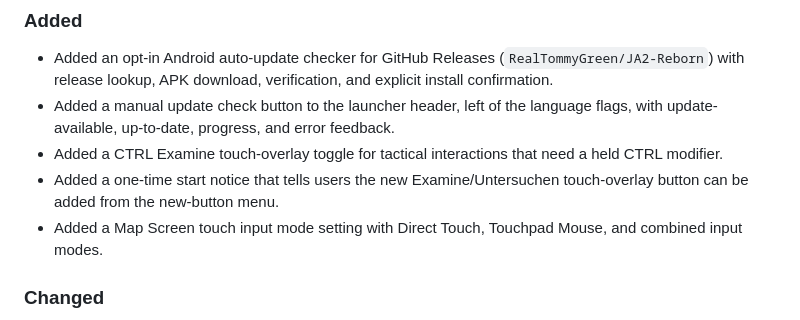
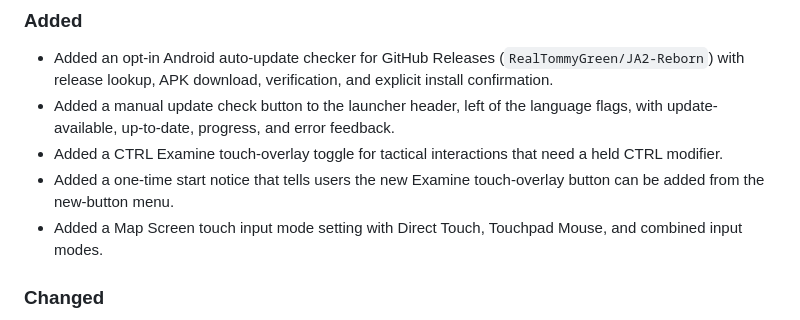
Before and after one commit to PhishyOne/JA2-Reborn, a Markdown page: CHANGELOG.md, the part around the change. Rendered like a GitHub page.

```diff
--- a/CHANGELOG.md
+++ b/CHANGELOG.md
@@ -36,7 +36,7 @@ This project follows the spirit of [Keep a Changelog](https://keepachangelog.com
 - Added a manual update check button to the launcher header, left of the language
   flags, with update-available, up-to-date, progress, and error feedback.
 - Added a CTRL Examine touch-overlay toggle for tactical interactions that need a held CTRL modifier.
-- Added a one-time start notice that tells users the new Examine/Untersuchen touch-overlay button can be added from the new-button menu.
+- Added a one-time start notice that tells users the new Examine touch-overlay button can be added from the new-button menu.
 - Added a Map Screen touch input mode setting with Direct Touch, Touchpad Mouse, and combined input modes.
 
 ### Changed
```
Also changed, not shown: README.md (+9 -3 lines), docs/JA2_ANDROID_TODO_IMPLEMENTATION_LOG.md (+1 -1 lines).
